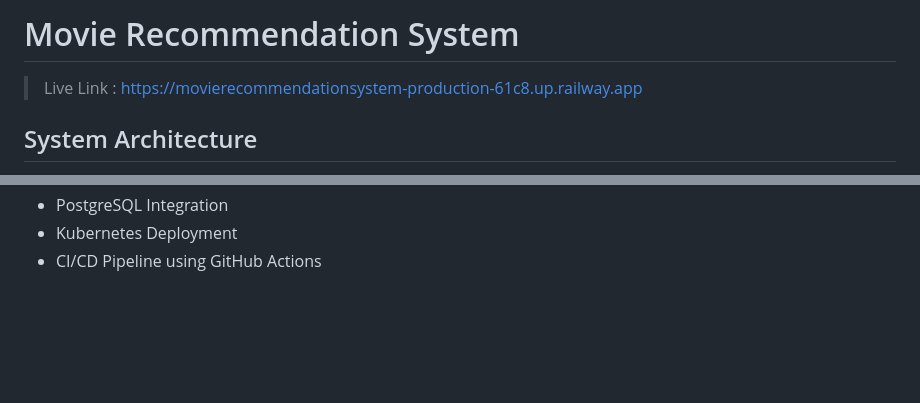
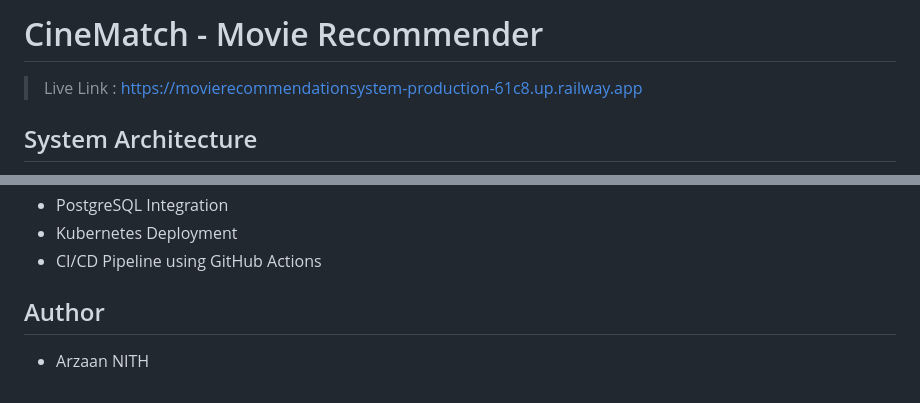
Before and after one commit to arzaanxeng/Movie_Recommendation_System, a Markdown page: README.md, 2 parts joined by grey strips. GitHub-like rendering; blank space fills up the shorter version.

Commit message:
Updated Readme.md
Updated project name and added author information.

```diff
--- a/README.md
+++ b/README.md
@@ -1,4 +1,4 @@
-# Movie Recommendation System
+# CineMatch - Movie Recommender
 >Live Link : https://movierecommendationsystem-production-61c8.up.railway.app
 
 ## System Architecture
@@ -154,3 +154,7 @@ The Docker image encapsulates all dependencies required for execution, ensuring
 - PostgreSQL Integration
 - Kubernetes Deployment
 - CI/CD Pipeline using GitHub Actions
+
+## Author
+
+- Arzaan NITH
```
